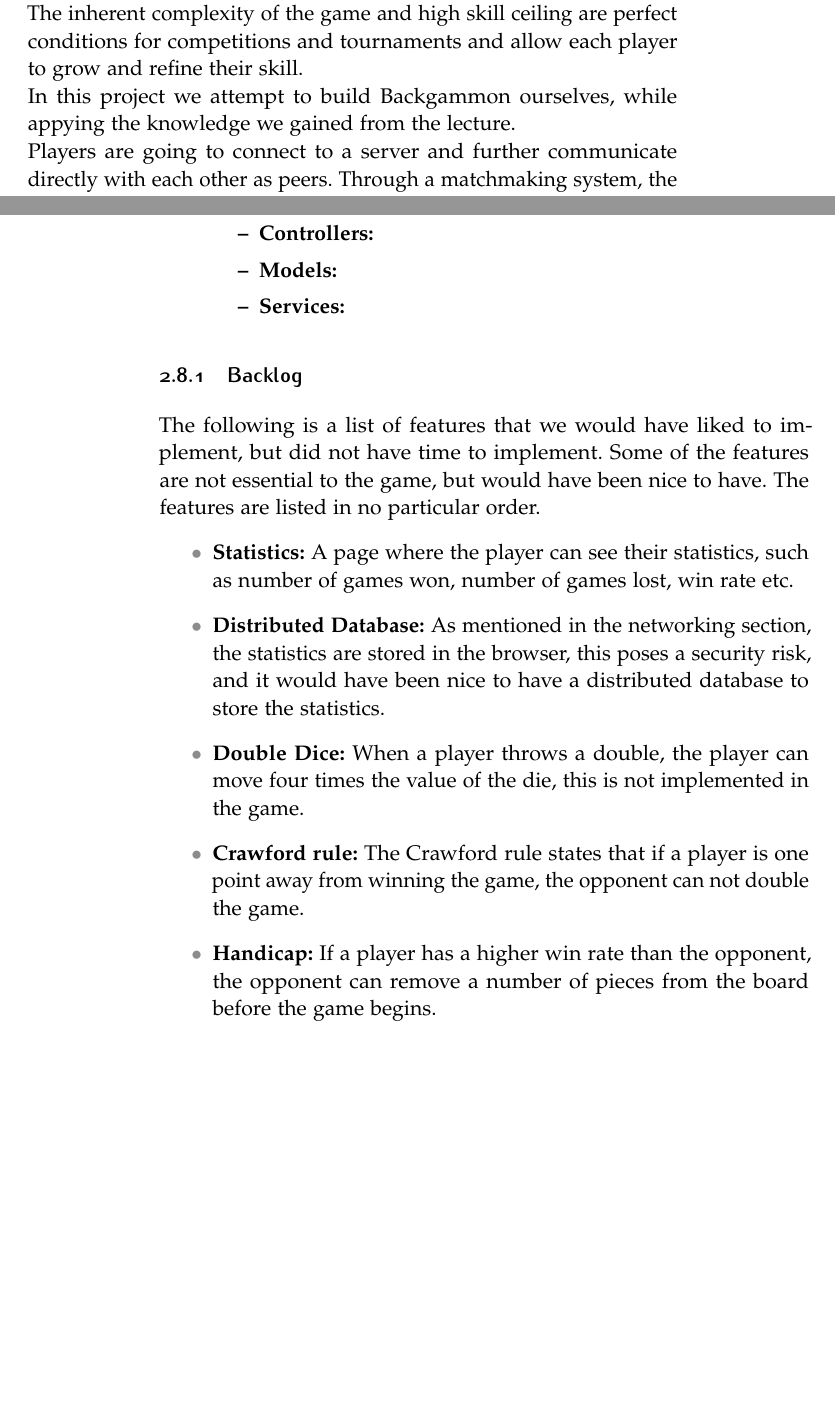
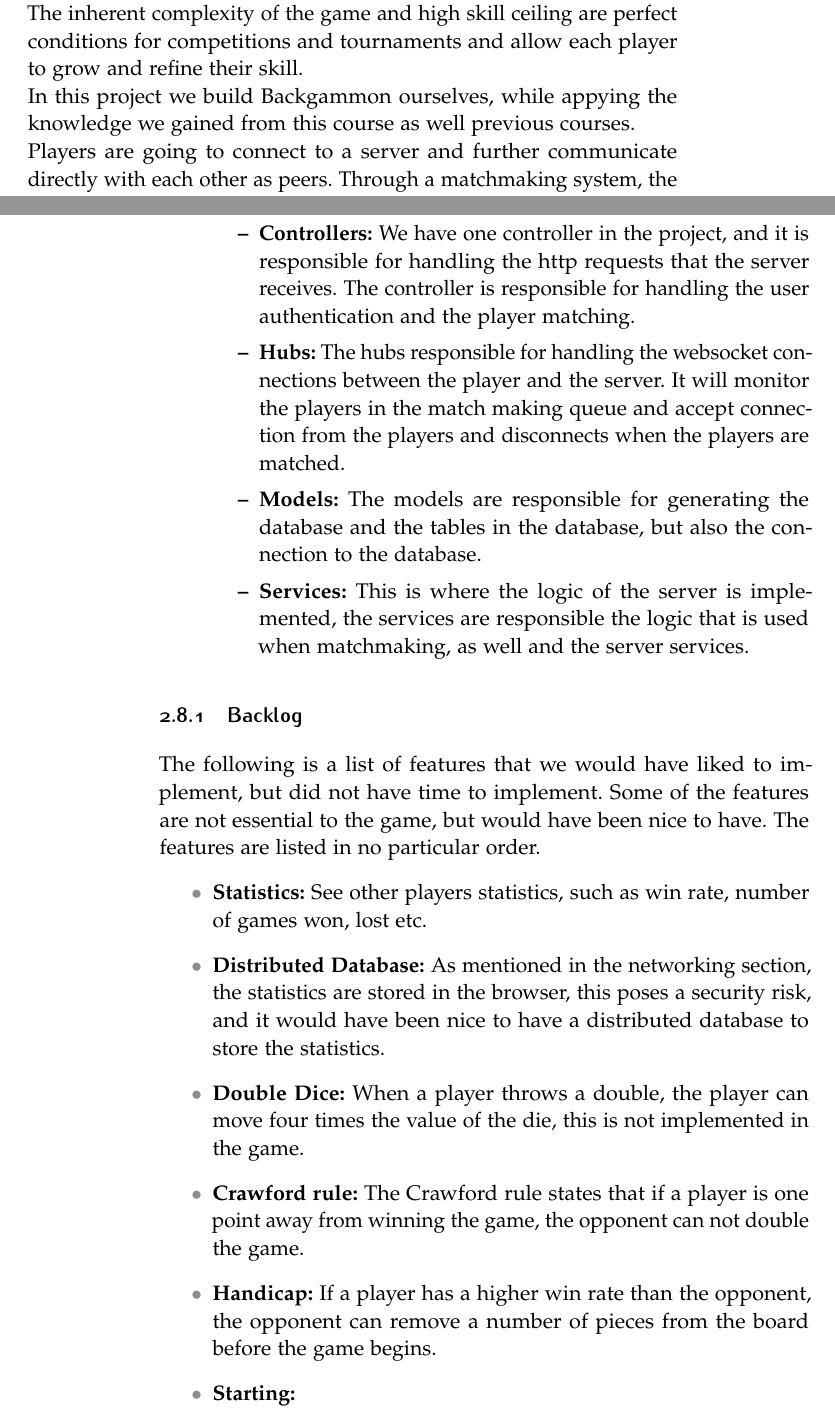
Before and after one commit to Kornimate/p2p-backgammon, a LaTeX thesis (Project/Report/ClassicReport.tex): two parts of pages 7 and 16 of 20, joined at a grey line, cut so that both start at the same text, the shorter picture padded with empty space. Compiled offline with pdfLaTeX.

Commit message:
More report stuff

```diff
--- a/Project/Report/ClassicReport.tex
+++ b/Project/Report/ClassicReport.tex
@@ -66,7 +66,7 @@
 Backgammon is one of the oldest games - and yet still very popular until this day. The oldest record of Backgammon with the rules as we know and play them nowadays, reaches back to the 17th century.
 The game combines elements of skill and luck, which make each round unique. Although the rules are fairly easy to learn, the players are required to engage in careful decision making and strategic planning.
 The inherent complexity of the game and high skill ceiling are perfect conditions for competitions and tournaments and allow each player to grow and refine their skill. \\
-In this project we attempt to build Backgammon ourselves, while appying the knowledge we gained from the lecture. \\
+In this project we build Backgammon ourselves, while appying the knowledge we gained from this course as well previous courses. \\
 Players are going to connect to a server and further communicate directly with each other as peers. %need reference to section
 Through a matchmaking system, the players will be able to queue up and get matched against each other according to their skill level.
 At the end of each game the skill level of the players will get updated, thus ensuring fair games.\\
@@ -192,9 +192,10 @@ Below is a list of how the project is structured and what the most central files
   \end{itemize}
   \item \textbf{asp.net-server/ASP-Server:}
   \begin{itemize}
-    \item \textbf{Controllers:}
-    \item \textbf{Models:}
-    \item \textbf{Services:}
+    \item \textbf{Controllers:} We have one controller in the project, and it is responsible for handling the http requests that the server receives. The controller is responsible for handling the user authentication and the player matching.
+    \item \textbf{Hubs:} The hubs responsible for handling the websocket connections between the player and the server. It will monitor the players in the match making queue and accept connection from the players and disconnects when the players are matched.
+    \item \textbf{Models:} The models are responsible for generating the database and the tables in the database, but also the connection to the database.
+    \item \textbf{Services:} This is where the logic of the server is implemented, the services are responsible the logic that is used when matchmaking, as well and the server services.
     \end{itemize}
 \end{itemize}
 
@@ -203,11 +204,12 @@ Below is a list of how the project is structured and what the most central files
 \subsection{Backlog}
 The following is a list of features that we would have liked to implement, but did not have time to implement. Some of the features are not essential to the game, but would have been nice to have. The features are listed in no particular order.
 \begin{itemize}
-  \item \textbf{Statistics:} A page where the player can see their statistics, such as number of games won, number of games lost, win rate etc.
+  \item \textbf{Statistics:} See other players statistics, such as win rate, number of games won, lost etc.
   \item \textbf{Distributed Database:} As mentioned in the networking section, the statistics are stored in the browser, this poses a security risk, and it would have been nice to have a distributed database to store the statistics.
   \item \textbf{Double Dice:} When a player throws a double, the player can move four times the value of the die, this is not implemented in the game.
   \item \textbf{Crawford rule:} The Crawford rule states that if a player is one point away from winning the game, the opponent can not double the game.
   \item \textbf{Handicap:} If a player has a higher win rate than the opponent, the opponent can remove a number of pieces from the board before the game begins.
+  \item \textbf{Starting:}
 \end{itemize}
 
 
```
Also changed, not shown: Project/Report/gfx/Backgammon-setup.jpg, Project/Report/ClassicReport.tex (4 more changed lines).
